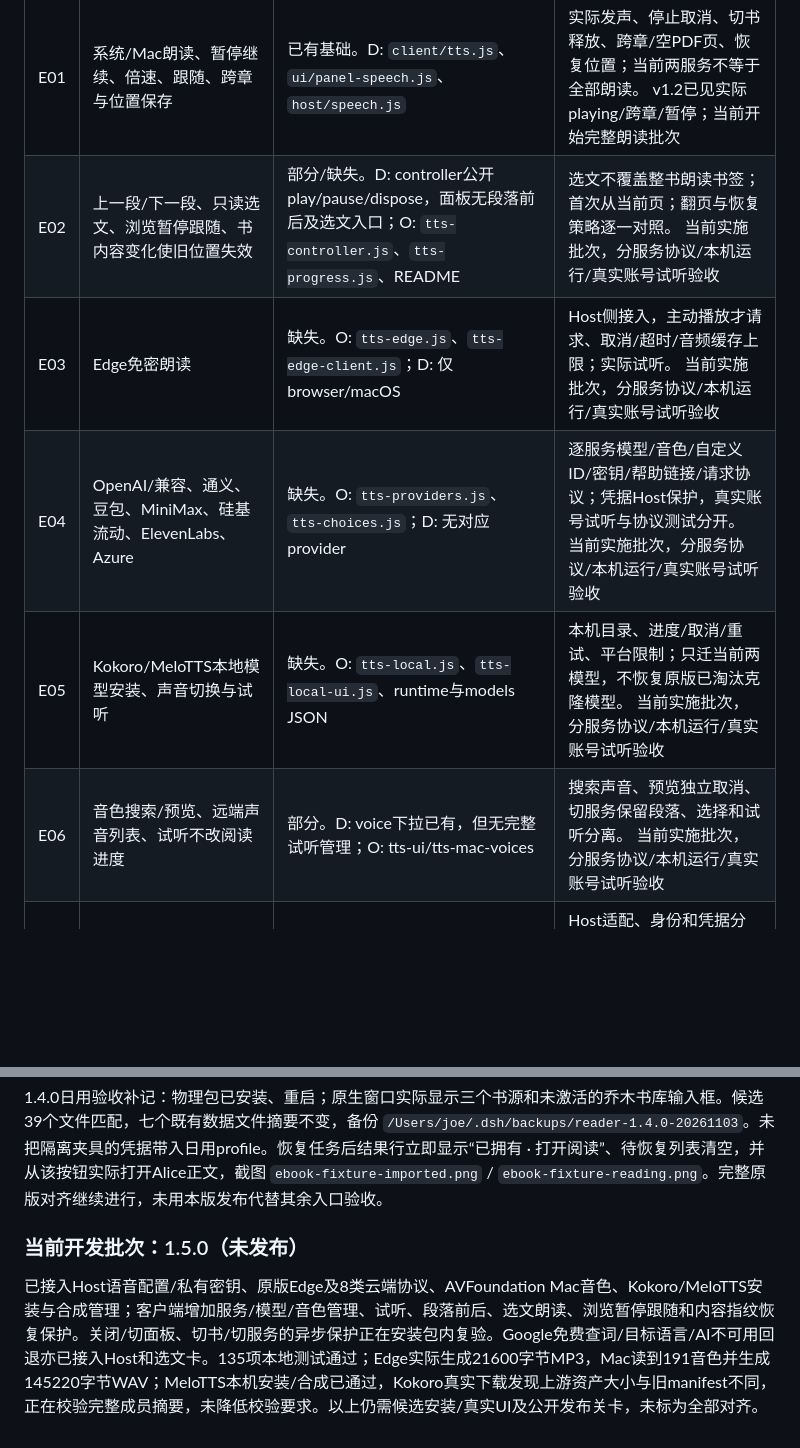
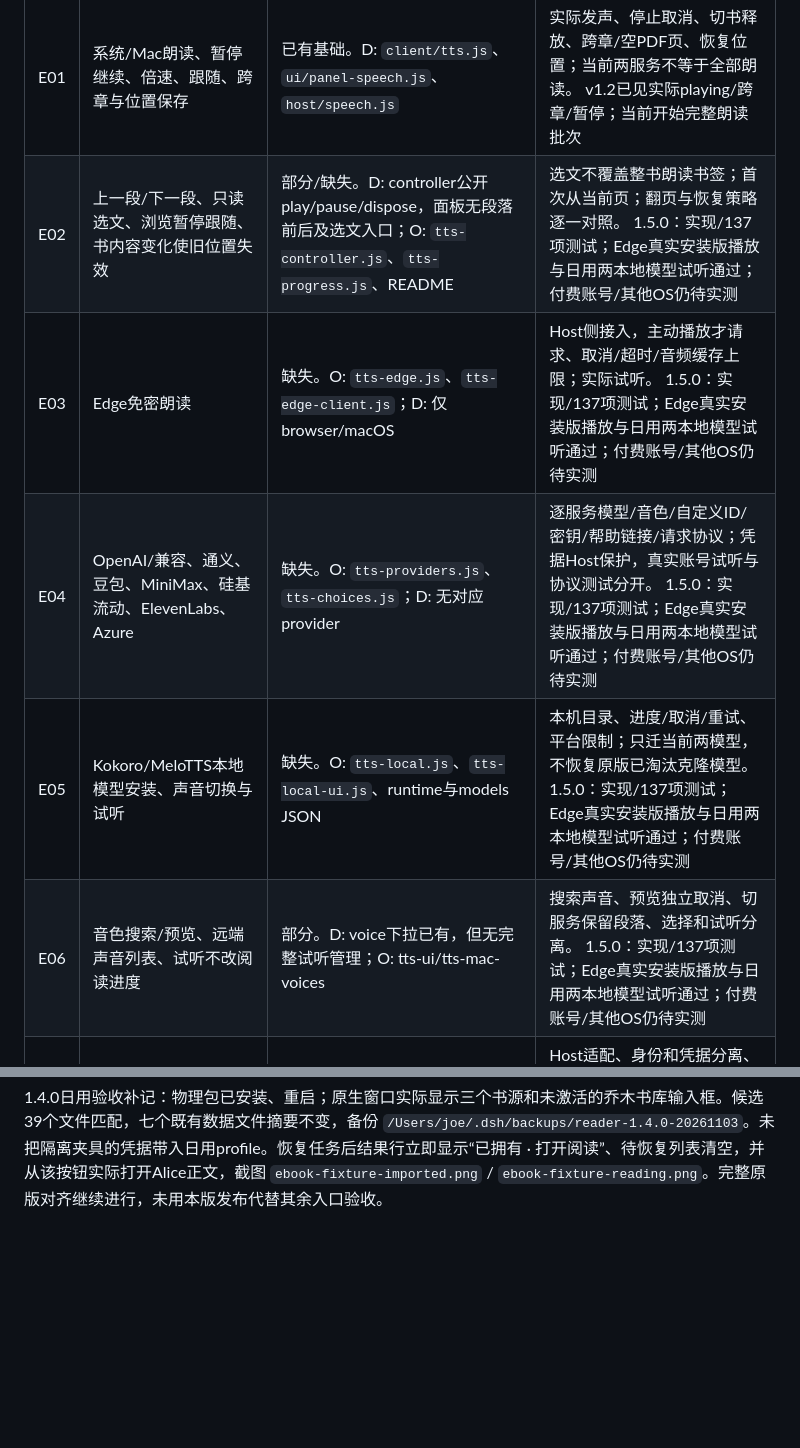
Before and after one commit to joeseesun/qiaomu-reader-dsh, a Markdown page: docs/READER-ADAPTATION.md, 2 parts joined by grey strips. Drawn GitHub-style; blank space fills up the shorter version.

```diff
--- a/docs/READER-ADAPTATION.md
+++ b/docs/READER-ADAPTATION.md
@@ -93,11 +108,11 @@ Host 独占 activate/refresh/me/search/covers/jobs/file 请求；Client 只接
 | ID | 用户能力 | 当前结论及代码依据 | 补齐/验收要求  执行证据与剩余关卡 |
 |---|---|---|------|
 | E01 | 系统/Mac朗读、暂停继续、倍速、跟随、跨章与位置保存 | 已有基础。D: `client/tts.js`、`ui/panel-speech.js`、`host/speech.js` | 实际发声、停止取消、切书释放、跨章/空PDF页、恢复位置；当前两服务不等于全部朗读。  v1.2已见实际playing/跨章/暂停；当前开始完整朗读批次 |
-| E02 | 上一段/下一段、只读选文、浏览暂停跟随、书内容变化使旧位置失效 | 部分/缺失。D: controller公开play/pause/dispose，面板无段落前后及选文入口；O: `tts-controller.js`、`tts-progress.js`、README | 选文不覆盖整书朗读书签；首次从当前页；翻页与恢复策略逐一对照。  当前实施批次，分服务协议/本机运行/真实账号试听验收 |
-| E03 | Edge免密朗读 | 缺失。O: `tts-edge.js`、`tts-edge-client.js`；D: 仅browser/macOS | Host侧接入，主动播放才请求、取消/超时/音频缓存上限；实际试听。  当前实施批次，分服务协议/本机运行/真实账号试听验收 |
-| E04 | OpenAI/兼容、通义、豆包、MiniMax、硅基流动、ElevenLabs、Azure | 缺失。O: `tts-providers.js`、`tts-choices.js`；D: 无对应provider | 逐服务模型/音色/自定义ID/密钥/帮助链接/请求协议；凭据Host保护，真实账号试听与协议测试分开。  当前实施批次，分服务协议/本机运行/真实账号试听验收 |
-| E05 | Kokoro/MeloTTS本地模型安装、声音切换与试听 | 缺失。O: `tts-local.js`、`tts-local-ui.js`、runtime与models JSON | 本机目录、进度/取消/重试、平台限制；只迁当前两模型，不恢复原版已淘汰克隆模型。  当前实施批次，分服务协议/本机运行/真实账号试听验收 |
-| E06 | 音色搜索/预览、远端声音列表、试听不改阅读进度 | 部分。D: voice下拉已有，但无完整试听管理；O: tts-ui/tts-mac-voices | 搜索声音、预览独立取消、切服务保留段落、选择和试听分离。  当前实施批次，分服务协议/本机运行/真实账号试听验收 |
+| E02 | 上一段/下一段、只读选文、浏览暂停跟随、书内容变化使旧位置失效 | 部分/缺失。D: controller公开play/pause/dispose，面板无段落前后及选文入口；O: `tts-controller.js`、`tts-progress.js`、README | 选文不覆盖整书朗读书签；首次从当前页；翻页与恢复策略逐一对照。  1.5.0：实现/137项测试；Edge真实安装版播放与日用两本地模型试听通过；付费账号/其他OS仍待实测 |
+| E03 | Edge免密朗读 | 缺失。O: `tts-edge.js`、`tts-edge-client.js`；D: 仅browser/macOS | Host侧接入，主动播放才请求、取消/超时/音频缓存上限；实际试听。  1.5.0：实现/137项测试；Edge真实安装版播放与日用两本地模型试听通过；付费账号/其他OS仍待实测 |
+| E04 | OpenAI/兼容、通义、豆包、MiniMax、硅基流动、ElevenLabs、Azure | 缺失。O: `tts-providers.js`、`tts-choices.js`；D: 无对应provider | 逐服务模型/音色/自定义ID/密钥/帮助链接/请求协议；凭据Host保护，真实账号试听与协议测试分开。  1.5.0：实现/137项测试；Edge真实安装版播放与日用两本地模型试听通过；付费账号/其他OS仍待实测 |
+| E05 | Kokoro/MeloTTS本地模型安装、声音切换与试听 | 缺失。O: `tts-local.js`、`tts-local-ui.js`、runtime与models JSON | 本机目录、进度/取消/重试、平台限制；只迁当前两模型，不恢复原版已淘汰克隆模型。  1.5.0：实现/137项测试；Edge真实安装版播放与日用两本地模型试听通过；付费账号/其他OS仍待实测 |
+| E06 | 音色搜索/预览、远端声音列表、试听不改阅读进度 | 部分。D: voice下拉已有，但无完整试听管理；O: tts-ui/tts-mac-voices | 搜索声音、预览独立取消、切服务保留段落、选择和试听分离。  1.5.0：实现/137项测试；Edge真实安装版播放与日用两本地模型试听通过；付费账号/其他OS仍待实测 |
 | E07 | Kindle KOReader无线配对/传书 | 缺失。O: `kindle.js`、`kindle-config.js`、`kindle-transport.js`、`kindle-ui.js` | Host适配、身份和凭据分离、局域网传输完整回读、冲突不覆盖、失败恢复；实体Kindle另验。  待逐项核验；静态发现不计运行完成 |
 | E08 | Kindle原生接收、EPUB本地AZW3转换及原格式直传 | 缺失。O: `kindle-native.js`、`kindle-converter.js`、`kindle-epub.js` | 两模式配对独立；原文件不动；转换/文件送达/刷新请求/真机可阅读分别记证据，不自动运行外部接收端安装。  待逐项核验；静态发现不计运行完成 |
 
@@ -262,7 +277,3 @@ Markdown 保存可读摘录与回跳链接；精确定位仍依赖结构化划
 新增测试 `test/upgrades.test.mjs`（60 个用例全绿）：伴读外观归一化/持久化/容错、`readerPageDirection` 守卫矩阵（含 shadow DOM composedPath）、PDF 资源工厂（CMap 字节、wasm `\0asm` 魔数、未知资源报错、选项契约）。构建通过，`client.js` 5,782,813 字节。
 
 1.4.0日用验收补记：物理包已安装、重启；原生窗口实际显示三个书源和未激活的乔木书库输入框。候选39个文件匹配，七个既有数据文件摘要不变，备份 `/Users/joe/.dsh/backups/reader-1.4.0-20261103`。未把隔离夹具的凭据带入日用profile。恢复任务后结果行立即显示“已拥有 · 打开阅读”、待恢复列表清空，并从该按钮实际打开Alice正文，截图 `ebook-fixture-imported.png` / `ebook-fixture-reading.png`。完整原版对齐继续进行，未用本版发布代替其余入口验收。
-
-### 当前开发批次：1.5.0（未发布）
-
-已接入Host语音配置/私有密钥、原版Edge及8类云端协议、AVFoundation Mac音色、Kokoro/MeloTTS安装与合成管理；客户端增加服务/模型/音色管理、试听、段落前后、选文朗读、浏览暂停跟随和内容指纹恢复保护。关闭/切面板、切书/切服务的异步保护正在安装包内复验。Google免费查词/目标语言/AI不可用回退亦已接入Host和选文卡。135项本地测试通过；Edge实际生成21600字节MP3，Mac读到191音色并生成145220字节WAV；MeloTTS本机安装/合成已通过，Kokoro真实下载发现上游资产大小与旧manifest不同，正在校验完整成员摘要，未降低校验要求。以上仍需候选安装/真实UI及公开发布关卡，未标为全部对齐。
```
Also changed, not shown: other parts of docs/READER-ADAPTATION.md (+15 -0 lines), README.md (+17 -11 lines), docs/RELEASE-VALIDATION.md (+11 -0 lines), docs/qa/lookup-google-installed.png (added), docs/qa/speech-cloud-settings.png (added), docs/qa/speech-edge-live.png (added), docs/qa/speech-mobile.png (added), 4 other files.
